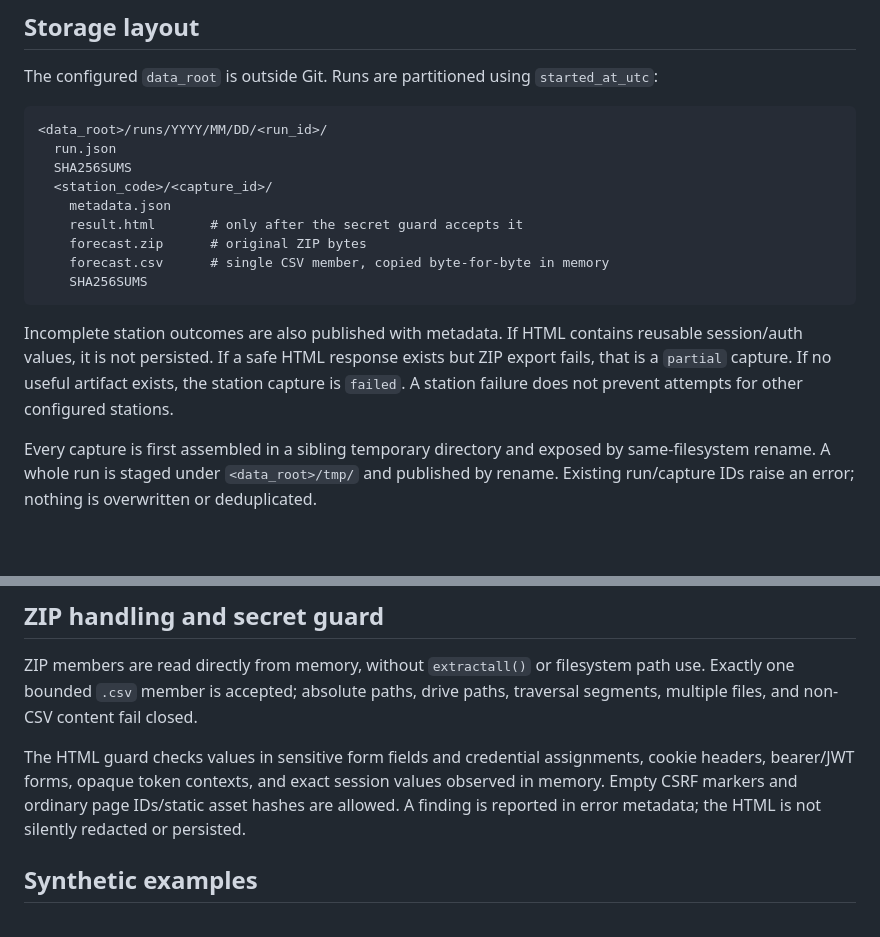
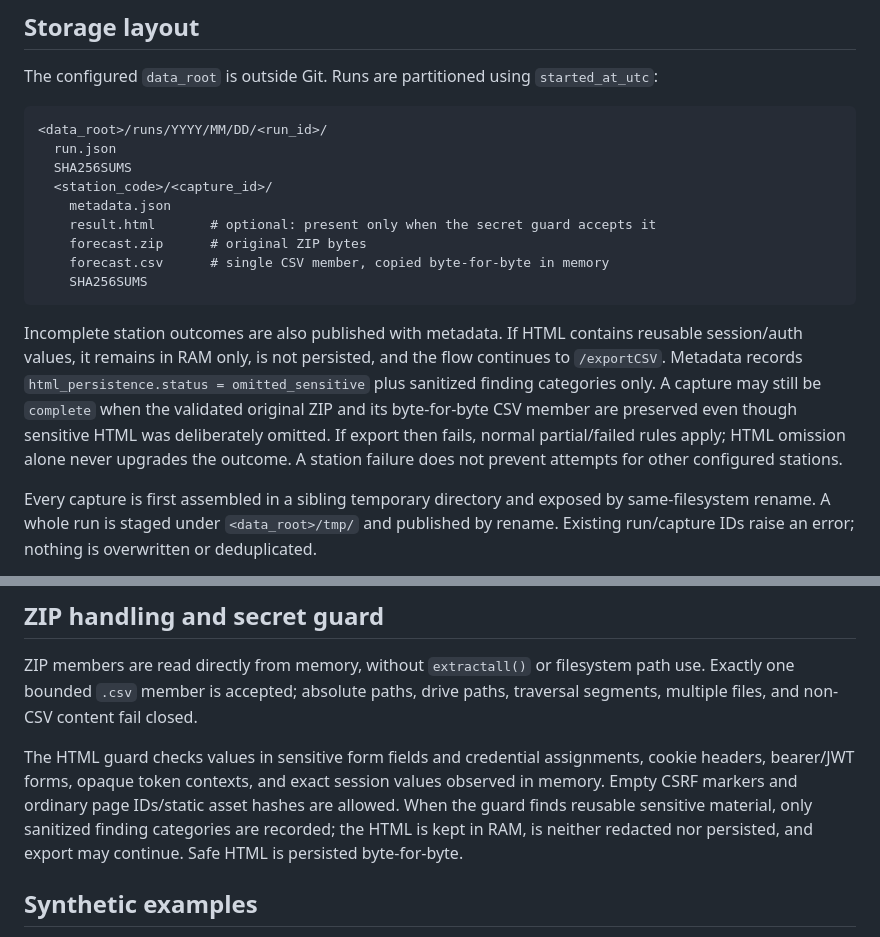
Before and after one commit to lependens/Capitulo-1, a Markdown page: forecast_collector/README.md, 2 parts joined by grey strips. GitHub-like rendering; blank space fills up the shorter version.

Commit message:
docs: document optional sensitive result HTML

````diff
--- a/forecast_collector/README.md
+++ b/forecast_collector/README.md
@@ -36,13 +36,13 @@ The configured `data_root` is outside Git. Runs are partitioned using `started_a
   SHA256SUMS
   <station_code>/<capture_id>/
     metadata.json
-    result.html       # only after the secret guard accepts it
+    result.html       # optional: present only when the secret guard accepts it
     forecast.zip      # original ZIP bytes
     forecast.csv      # single CSV member, copied byte-for-byte in memory
     SHA256SUMS
 ```
 
-Incomplete station outcomes are also published with metadata. If HTML contains reusable session/auth values, it is not persisted. If a safe HTML response exists but ZIP export fails, that is a `partial` capture. If no useful artifact exists, the station capture is `failed`. A station failure does not prevent attempts for other configured stations.
+Incomplete station outcomes are also published with metadata. If HTML contains reusable session/auth values, it remains in RAM only, is not persisted, and the flow continues to `/exportCSV`. Metadata records `html_persistence.status = omitted_sensitive` plus sanitized finding categories only. A capture may still be `complete` when the validated original ZIP and its byte-for-byte CSV member are preserved even though sensitive HTML was deliberately omitted. If export then fails, normal partial/failed rules apply; HTML omission alone never upgrades the outcome. A station failure does not prevent attempts for other configured stations.
 
 Every capture is first assembled in a sibling temporary directory and exposed by same-filesystem rename. A whole run is staged under `<data_root>/tmp/` and published by rename. Existing run/capture IDs raise an error; nothing is overwritten or deduplicated.
 
@@ -65,7 +65,7 @@ An empty list means every listed file matches. `source_issue_at` remains JSON `n
 
 ZIP members are read directly from memory, without `extractall()` or filesystem path use. Exactly one bounded `.csv` member is accepted; absolute paths, drive paths, traversal segments, multiple files, and non-CSV content fail closed.
 
-The HTML guard checks values in sensitive form fields and credential assignments, cookie headers, bearer/JWT forms, opaque token contexts, and exact session values observed in memory. Empty CSRF markers and ordinary page IDs/static asset hashes are allowed. A finding is reported in error metadata; the HTML is not silently redacted or persisted.
+The HTML guard checks values in sensitive form fields and credential assignments, cookie headers, bearer/JWT forms, opaque token contexts, and exact session values observed in memory. Empty CSRF markers and ordinary page IDs/static asset hashes are allowed. When the guard finds reusable sensitive material, only sanitized finding categories are recorded; the HTML is kept in RAM, is neither redacted nor persisted, and export may continue. Safe HTML is persisted byte-for-byte.
 
 ## Synthetic examples
 
````
